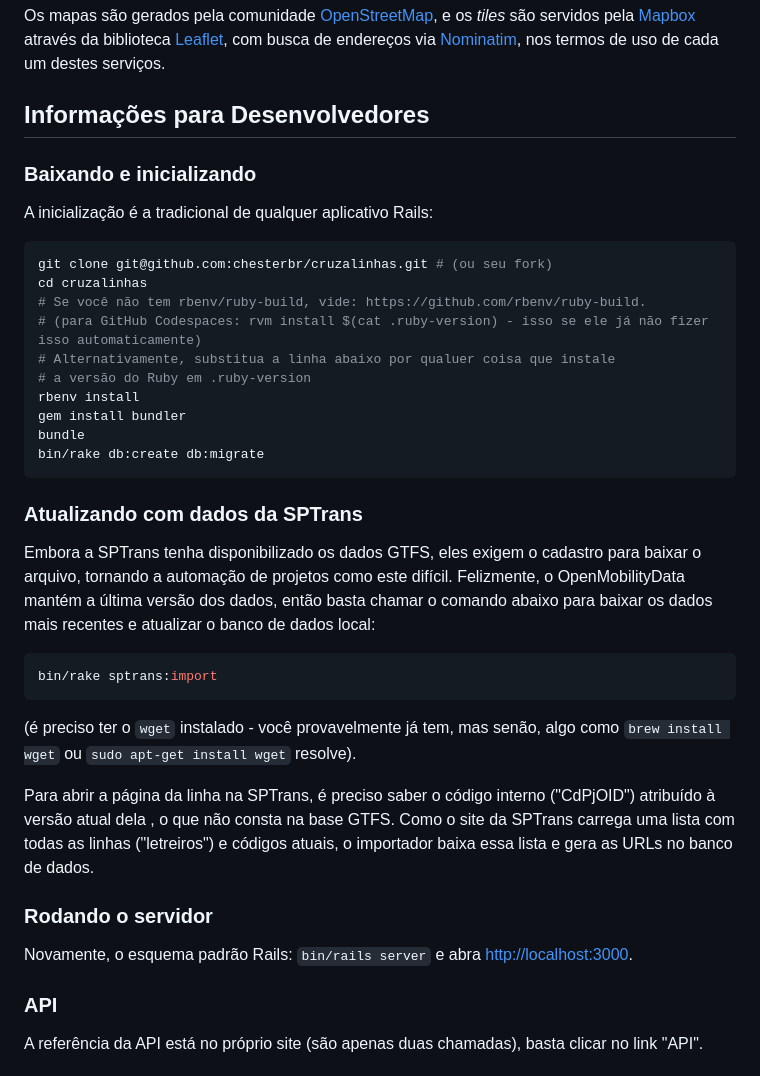
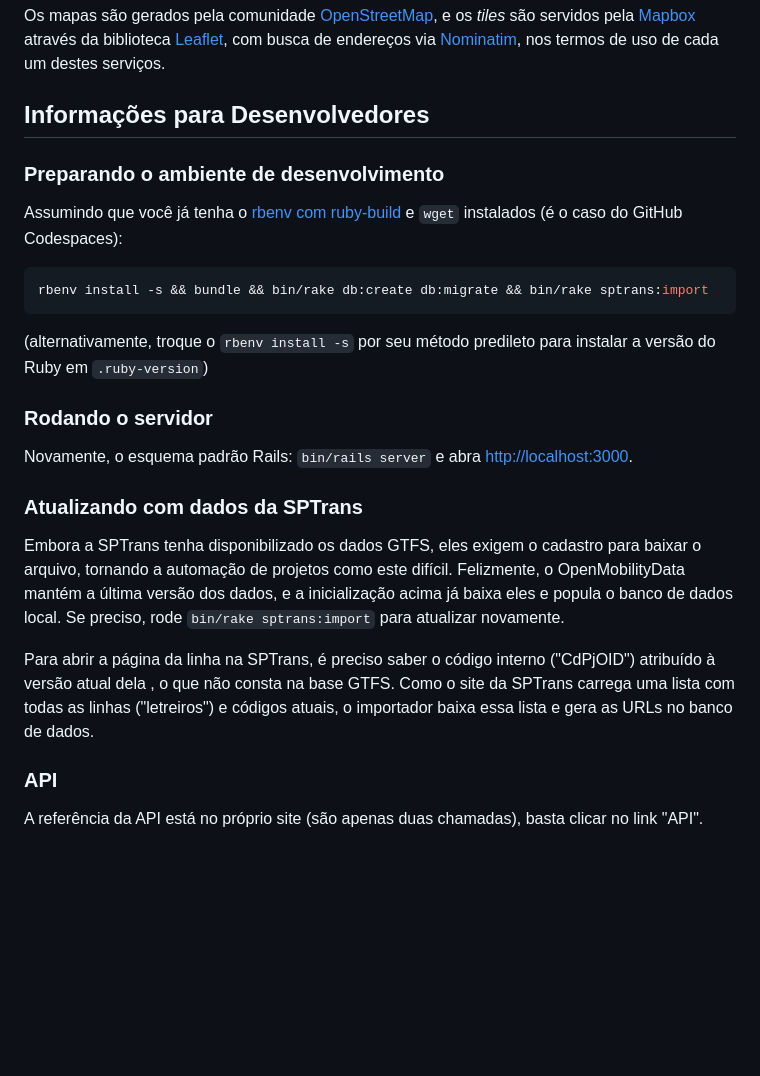
Before and after one commit to chesterbr/cruzalinhas, a Markdown page: README.md, the part around the change. Rendered like a GitHub page; blank space fills up the shorter version.

Commit message:
Reorganize developer instructions

````diff
--- a/README.md
+++ b/README.md
@@ -28,39 +28,25 @@ Os mapas são gerados pela comunidade <a href="https://www.openstreetmap.org">Op
 
 ## Informações para Desenvolvedores
 
+### Preparando o ambiente de desenvolvimento
 
-### Baixando e inicializando
-
-A inicialização é a tradicional de qualquer aplicativo Rails:
+Assumindo que você já tenha o [rbenv com ruby-build](https://github.com/rbenv/ruby-build) e `wget` instalados (é o caso do GitHub Codespaces):
 
 ```bash
-git clone git@github.com:chesterbr/cruzalinhas.git # (ou seu fork)
-cd cruzalinhas
-# Se você não tem rbenv/ruby-build, vide: https://github.com/rbenv/ruby-build.
-# (para GitHub Codespaces: rvm install $(cat .ruby-version) - isso se ele já não fizer isso automaticamente)
-# Alternativamente, substitua a linha abaixo por qualuer coisa que instale
-# a versão do Ruby em .ruby-version
-rbenv install
-gem install bundler
-bundle
-bin/rake db:create db:migrate
+rbenv install -s && bundle && bin/rake db:create db:migrate && bin/rake sptrans:import
 ```
 
-### Atualizando com dados da SPTrans
-
-Embora a SPTrans tenha disponibilizado os dados GTFS, eles exigem o cadastro para baixar o arquivo, tornando a automação de projetos como este difícil. Felizmente, o OpenMobilityData mantém a última versão dos dados, então basta chamar o comando abaixo para baixar os dados mais recentes e atualizar o banco de dados local:
-
-```bash
-bin/rake sptrans:import
-```
-
-(é preciso ter o `wget` instalado - você provavelmente já tem, mas senão, algo como `brew install wget` ou `sudo apt-get install wget` resolve).
-
-Para abrir a página da linha na SPTrans, é preciso saber o código interno ("CdPjOID") atribuído à versão atual dela , o que não consta na base GTFS. Como o site da SPTrans carrega uma lista com todas as linhas ("letreiros") e códigos atuais, o importador baixa essa lista e gera as URLs no banco de dados.
+(alternativamente, troque o `rbenv install -s` por seu método predileto para instalar a versão do Ruby em `.ruby-version`)
 
 ### Rodando o servidor
 
 Novamente, o esquema padrão Rails: ```bin/rails server``` e abra [http://localhost:3000](http://localhost:3000).
+
+### Atualizando com dados da SPTrans
+
+Embora a SPTrans tenha disponibilizado os dados GTFS, eles exigem o cadastro para baixar o arquivo, tornando a automação de projetos como este difícil. Felizmente, o OpenMobilityData mantém a última versão dos dados, e a inicialização acima já baixa eles e popula o banco de dados local. Se preciso, rode `bin/rake sptrans:import` para atualizar novamente.
+
+Para abrir a página da linha na SPTrans, é preciso saber o código interno ("CdPjOID") atribuído à versão atual dela , o que não consta na base GTFS. Como o site da SPTrans carrega uma lista com todas as linhas ("letreiros") e códigos atuais, o importador baixa essa lista e gera as URLs no banco de dados.
 
 ### API
 
````
